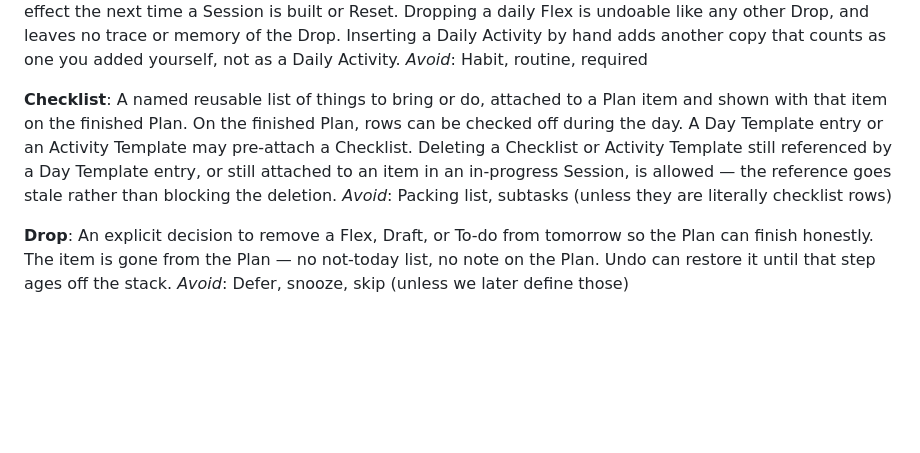
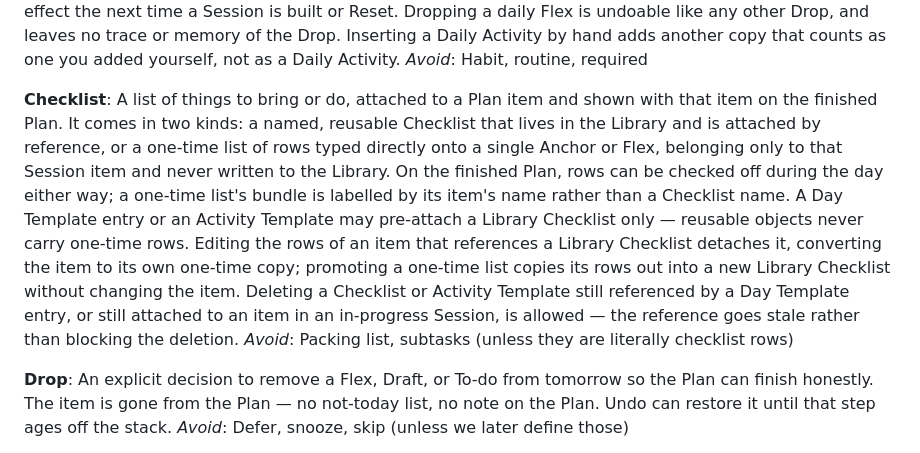
Before and after one commit to AntoniEntrepreneur/Tomorrow, a Markdown page: CONTEXT.md, the part around the change. Rendered like a GitHub page; blank space fills up the shorter version.

```diff
--- a/CONTEXT.md
+++ b/CONTEXT.md
@@ -69,7 +69,7 @@ An Activity Template marked daily. Added to every new Session, and re-added on e
 _Avoid_: Habit, routine, required
 
 **Checklist**:
-A named reusable list of things to bring or do, attached to a Plan item and shown with that item on the finished Plan. On the finished Plan, rows can be checked off during the day. A Day Template entry or an Activity Template may pre-attach a Checklist. Deleting a Checklist or Activity Template still referenced by a Day Template entry, or still attached to an item in an in-progress Session, is allowed — the reference goes stale rather than blocking the deletion.
+A list of things to bring or do, attached to a Plan item and shown with that item on the finished Plan. It comes in two kinds: a named, reusable Checklist that lives in the Library and is attached by reference, or a one-time list of rows typed directly onto a single Anchor or Flex, belonging only to that Session item and never written to the Library. On the finished Plan, rows can be checked off during the day either way; a one-time list's bundle is labelled by its item's name rather than a Checklist name. A Day Template entry or an Activity Template may pre-attach a Library Checklist only — reusable objects never carry one-time rows. Editing the rows of an item that references a Library Checklist detaches it, converting the item to its own one-time copy; promoting a one-time list copies its rows out into a new Library Checklist without changing the item. Deleting a Checklist or Activity Template still referenced by a Day Template entry, or still attached to an item in an in-progress Session, is allowed — the reference goes stale rather than blocking the deletion.
 _Avoid_: Packing list, subtasks (unless they are literally checklist rows)
 
 **Drop**:
```
Also changed, not shown: docs/adr/0005-checklist-detach-and-promotion-dont-merge.md (added, +9 -0 lines).
